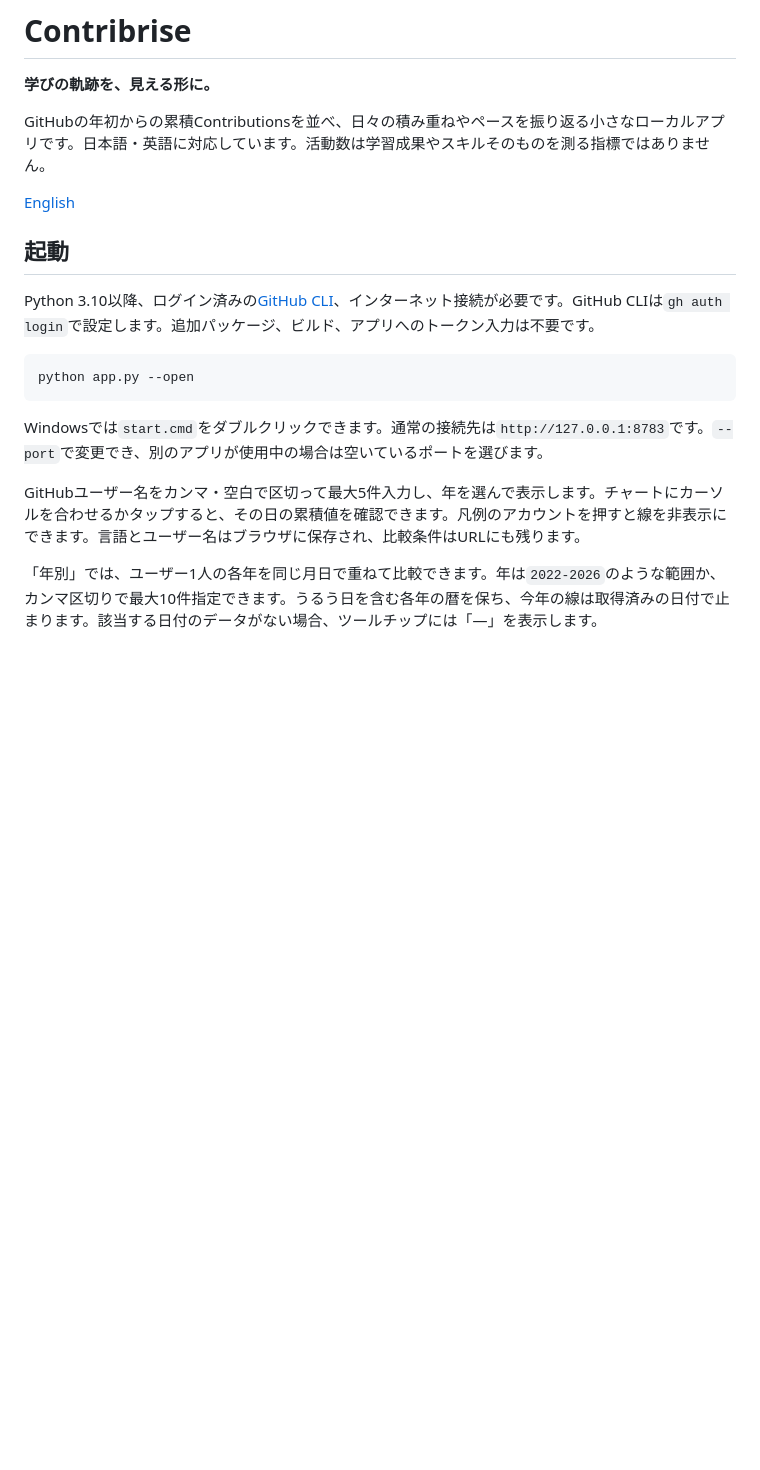
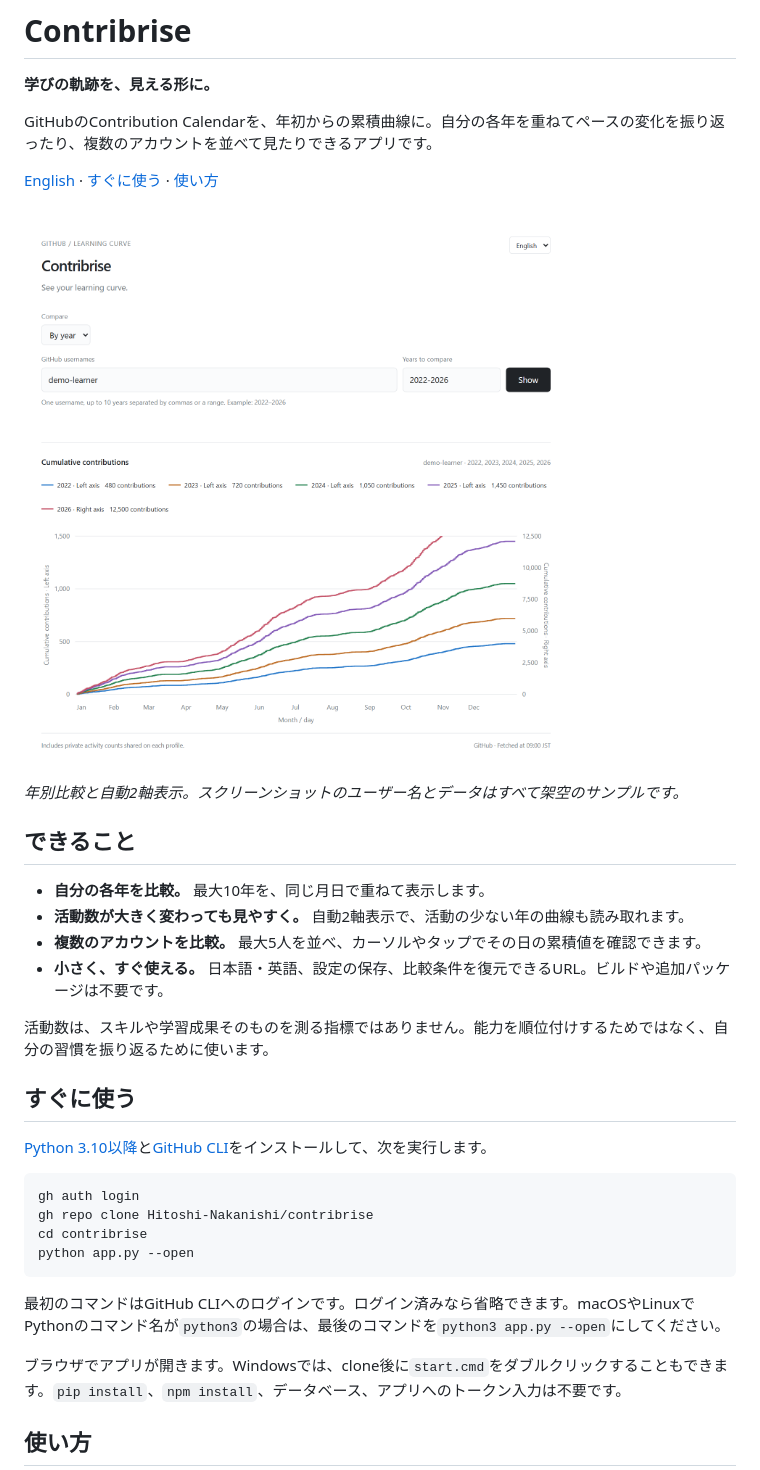
Before and after one commit to Hitoshi-Nakanishi/contribrise, a Markdown page: README.ja.md, the part around one of its changes. Rendered like a GitHub page; pictures changed too: docs/images/year-comparison.png (added); blank space fills up the shorter version.

````diff
--- a/README.ja.md
+++ b/README.ja.md
@@ -2,21 +2,37 @@
 
 **学びの軌跡を、見える形に。**
 
-GitHubの年初からの累積Contributionsを並べ、日々の積み重ねやペースを振り返る小さなローカルアプリです。日本語・英語に対応しています。活動数は学習成果やスキルそのものを測る指標ではありません。
+GitHubのContribution Calendarを、年初からの累積曲線に。自分の各年を重ねてペースの変化を振り返ったり、複数のアカウントを並べて見たりできるアプリです。
 
-[English](README.md)
+[English](README.md) · [すぐに使う](#すぐに使う) · [使い方](#使い方)
 
-## 起動
+![架空のユーザーの5年分の活動を比較するContribrise。活動数の多い年を右軸に分けて表示しています。](docs/images/year-comparison.png)
 
-Python 3.10以降、ログイン済みの[GitHub CLI](https://cli.github.com/)、インターネット接続が必要です。GitHub CLIは`gh auth login`で設定します。追加パッケージ、ビルド、アプリへのトークン入力は不要です。
+_年別比較と自動2軸表示。スクリーンショットのユーザー名とデータはすべて架空のサンプルです。_
+
+## できること
+
+- **自分の各年を比較。** 最大10年を、同じ月日で重ねて表示します。
+- **活動数が大きく変わっても見やすく。** 自動2軸表示で、活動の少ない年の曲線も読み取れます。
+- **複数のアカウントを比較。** 最大5人を並べ、カーソルやタップでその日の累積値を確認できます。
+- **小さく、すぐ使える。** 日本語・英語、設定の保存、比較条件を復元できるURL。ビルドや追加パッケージは不要です。
+
+活動数は、スキルや学習成果そのものを測る指標ではありません。能力を順位付けするためではなく、自分の習慣を振り返るために使います。
+
+## すぐに使う
+
+[Python 3.10以降](https://www.python.org/downloads/)と[GitHub CLI](https://cli.github.com/)をインストールして、次を実行します。
 
 ```sh
+gh auth login
+gh repo clone Hitoshi-Nakanishi/contribrise
+cd contribrise
 python app.py --open
 ```
 
-Windowsでは`start.cmd`をダブルクリックできます。通常の接続先は`http://127.0.0.1:8783`です。`--port`で変更でき、別のアプリが使用中の場合は空いているポートを選びます。
+最初のコマンドはGitHub CLIへのログインです。ログイン済みなら省略できます。macOSやLinuxでPythonのコマンド名が`python3`の場合は、最後のコマンドを`python3 app.py --open`にしてください。
 
-GitHubユーザー名をカンマ・空白で区切って最大5件入力し、年を選んで表示します。チャートにカーソルを合わせるかタップすると、その日の累積値を確認できます。凡例のアカウントを押すと線を非表示にできます。言語とユーザー名はブラウザに保存され、比較条件はURLにも残ります。
+ブラウザでアプリが開きます。Windowsでは、clone後に`start.cmd`をダブルクリックすることもできます。`pip install`、`npm install`、データベース、アプリへのトークン入力は不要です。
 
-「年別」では、ユーザー1人の各年を同じ月日で重ねて比較できます。年は`2022-2026`のような範囲か、カンマ区切りで最大10件指定できます。うるう日を含む各年の暦を保ち、今年の線は取得済みの日付で止まります。該当する日付のデータがない場合、ツールチップには「—」を表示します。
+## 使い方
 
````
Also changed, not shown: other parts of README.ja.md (+35 -12 lines), AGENTS.md (added, +7 -0 lines), README.md (+57 -18 lines), docs/images/user-comparison.png (added).
